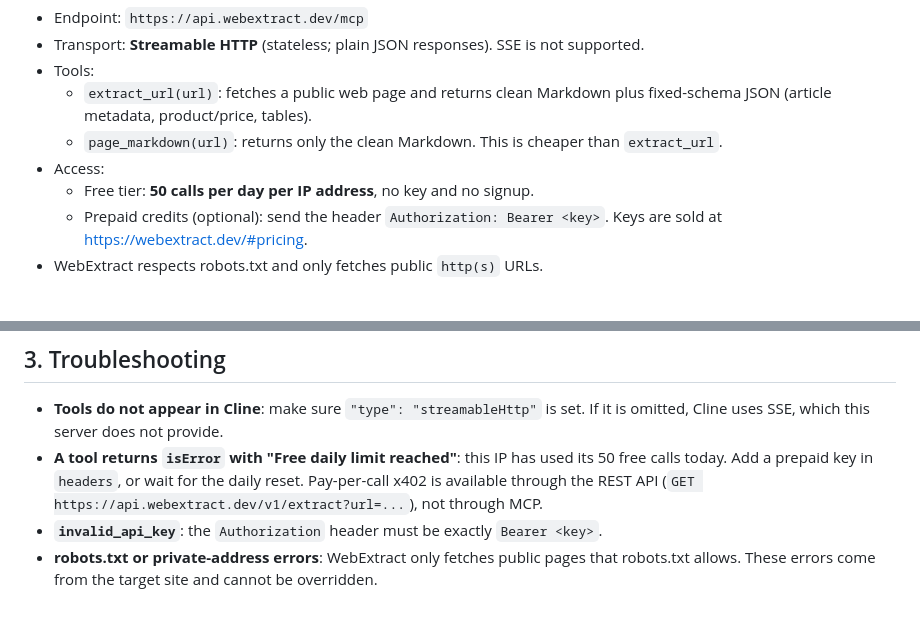
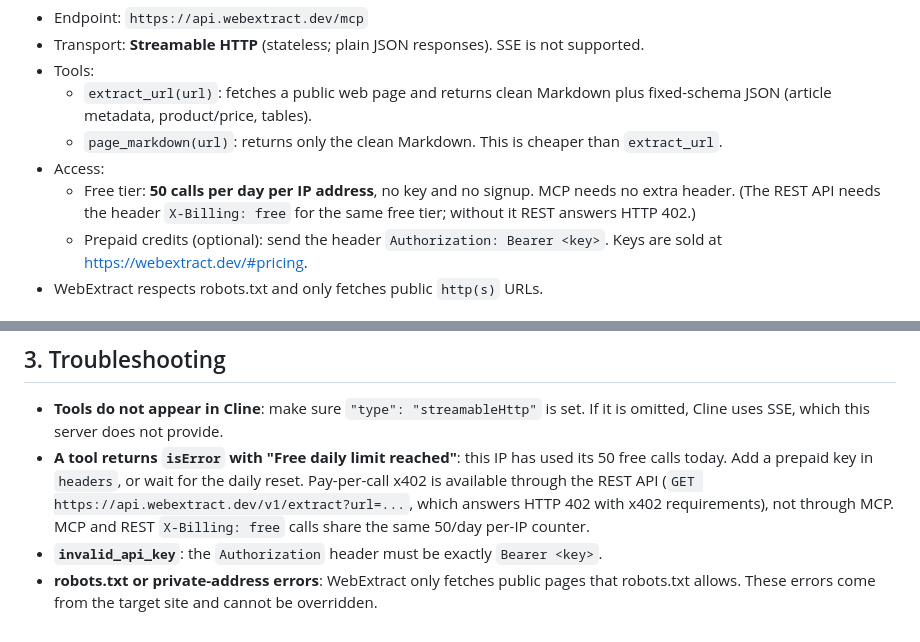
Before and after one commit to nyx464664816-stack/webextract, a Markdown page: llms-install.md, 2 parts joined by grey strips. GitHub-like rendering.

```diff
--- a/llms-install.md
+++ b/llms-install.md
@@ -8,7 +8,7 @@ WebExtract is a **hosted, remote MCP server**. There is nothing to clone, build,
   - `extract_url(url)`: fetches a public web page and returns clean Markdown plus fixed-schema JSON (article metadata, product/price, tables).
   - `page_markdown(url)`: returns only the clean Markdown. This is cheaper than `extract_url`.
 - Access:
-  - Free tier: **50 calls per day per IP address**, no key and no signup.
+  - Free tier: **50 calls per day per IP address**, no key and no signup. MCP needs no extra header. (The REST API needs the header `X-Billing: free` for the same free tier; without it REST answers HTTP 402.)
   - Prepaid credits (optional): send the header `Authorization: Bearer <key>`. Keys are sold at https://webextract.dev/#pricing.
 - WebExtract respects robots.txt and only fetches public `http(s)` URLs.
 
@@ -84,6 +84,6 @@ CLI: `cline mcp add webextract https://api.webextract.dev/mcp --transport http -
 ## 3. Troubleshooting
 
 - **Tools do not appear in Cline**: make sure `"type": "streamableHttp"` is set. If it is omitted, Cline uses SSE, which this server does not provide.
-- **A tool returns `isError` with "Free daily limit reached"**: this IP has used its 50 free calls today. Add a prepaid key in `headers`, or wait for the daily reset. Pay-per-call x402 is available through the REST API (`GET https://api.webextract.dev/v1/extract?url=...`), not through MCP.
+- **A tool returns `isError` with "Free daily limit reached"**: this IP has used its 50 free calls today. Add a prepaid key in `headers`, or wait for the daily reset. Pay-per-call x402 is available through the REST API (`GET https://api.webextract.dev/v1/extract?url=...`, which answers HTTP 402 with x402 requirements), not through MCP. MCP and REST `X-Billing: free` calls share the same 50/day per-IP counter.
 - **`invalid_api_key`**: the `Authorization` header must be exactly `Bearer <key>`.
 - **robots.txt or private-address errors**: WebExtract only fetches public pages that robots.txt allows. These errors come from the target site and cannot be overridden.
```
Also changed, not shown: README.md (+12 -8 lines).
